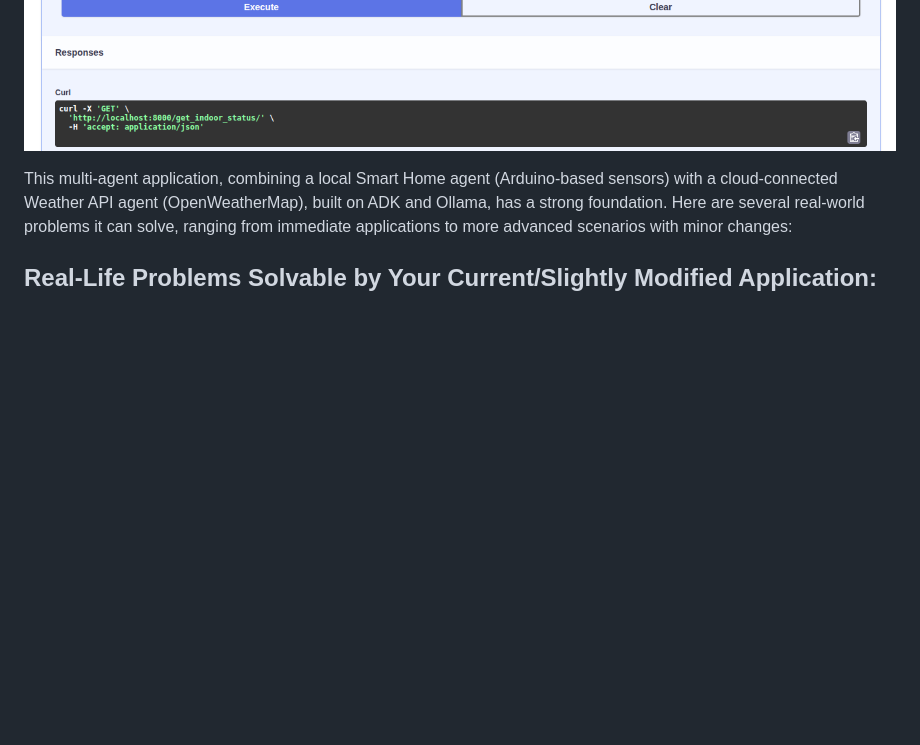
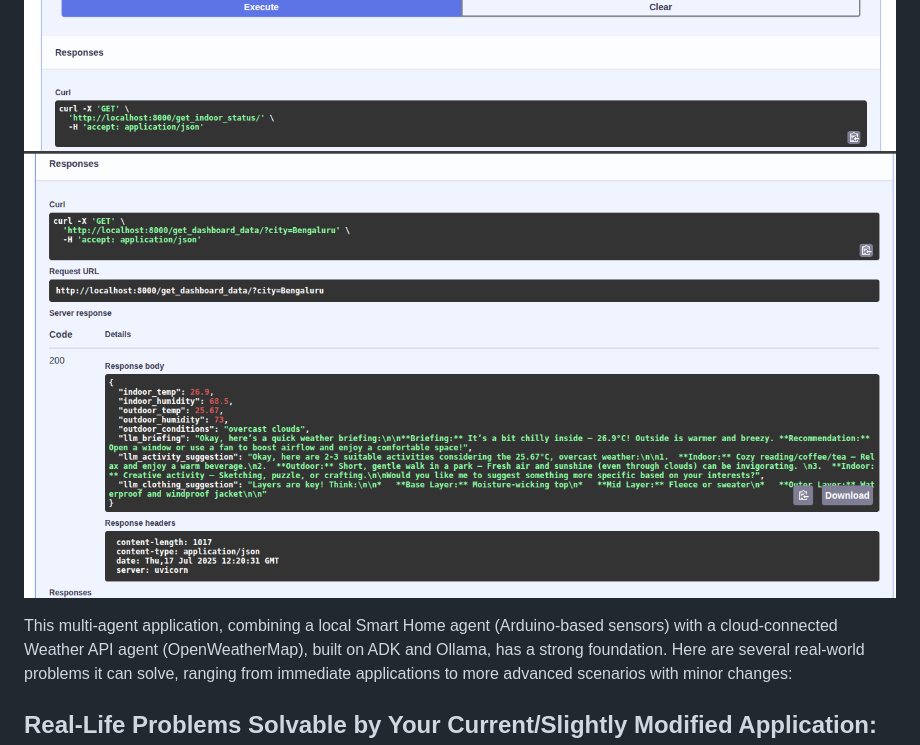
Before and after one commit to dhirajpatra/adk-iot-real-time-analysis, a Markdown page: README.md, the part around the change. Drawn GitHub-style; pictures changed too: images/7.png (added); blank space fills up the shorter version.

```diff
--- a/README.md
+++ b/README.md
@@ -9,6 +9,7 @@ A comprehensive multi-agent microservice application leveraging ADK (Agent Devel
 ![ADK Agent Services](images/4.png)
 ![ADK Agent Services](images/5.png)
 ![ADK Agent Services](images/6.png)
+![ADK Agent Services](images/7.png)
 
 This multi-agent application, combining a local Smart Home agent (Arduino-based sensors) with a cloud-connected Weather API agent (OpenWeatherMap), built on ADK and Ollama, has a strong foundation. Here are several real-world problems it can solve, ranging from immediate applications to more advanced scenarios with minor changes:
 
```
Also changed, not shown: 6 other files.
